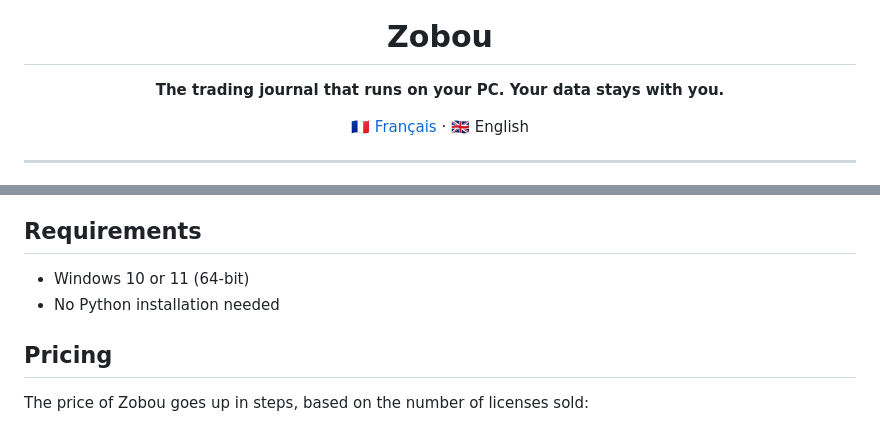
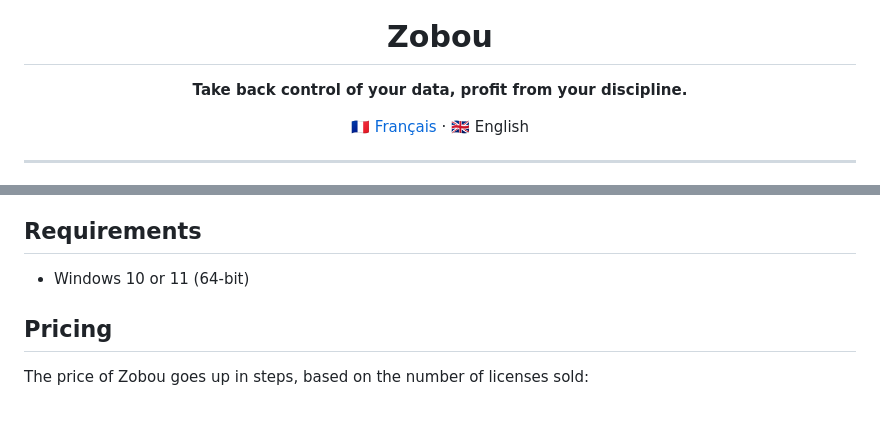
Before and after one commit to Benjamin-Nkoa/Zobou, a Markdown page: README.en.md, 2 parts joined by grey strips. Drawn GitHub-style.

```diff
--- a/README.en.md
+++ b/README.en.md
@@ -1,7 +1,7 @@
 <p align="center"><img src="assets/zobou-logo.png" alt="Zobou" width="120"></p>
 
 <h1 align="center">Zobou</h1>
-<p align="center"><b>The trading journal that runs on your PC. Your data stays with you.</b></p>
+<p align="center"><b>Take back control of your data, profit from your discipline.</b></p>
 <p align="center"><a href="README.md">🇫🇷 Français</a> · 🇬🇧 English</p>
 
 ---
@@ -93,7 +93,6 @@ The key is tied to your computer and verified **offline**. No internet connectio
 ## Requirements
 
 - Windows 10 or 11 (64-bit)
-- No Python installation needed
 
 ## Pricing
 
```
